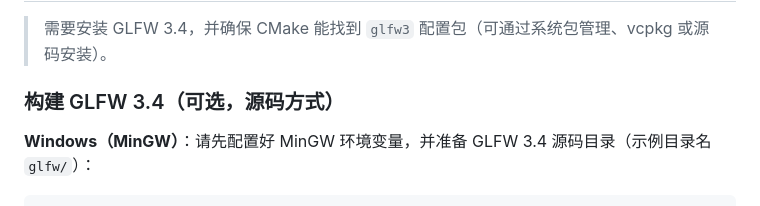
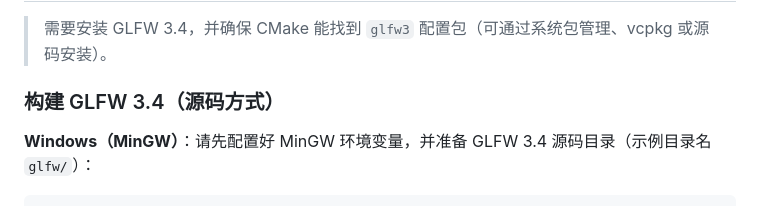
Before and after one commit to Duffytec/Universe, a Markdown page: README.md, the part around the change. Rendered like a GitHub page.

Commit message:
修改readme

````diff
--- a/README.md
+++ b/README.md
@@ -22,7 +22,7 @@ Universe 是一个实时渲染的程序化天体系统示例，包含行星地
 ## 构建与运行
 > 需要安装 GLFW 3.4，并确保 CMake 能找到 `glfw3` 配置包（可通过系统包管理、vcpkg 或源码安装）。
 
-### 构建 GLFW 3.4（可选，源码方式）
+### 构建 GLFW 3.4（源码方式）
 **Windows（MinGW）**：请先配置好 MinGW 环境变量，并准备 GLFW 3.4 源码目录（示例目录名 `glfw/`）：
 ```bash
 cd glfw
````
